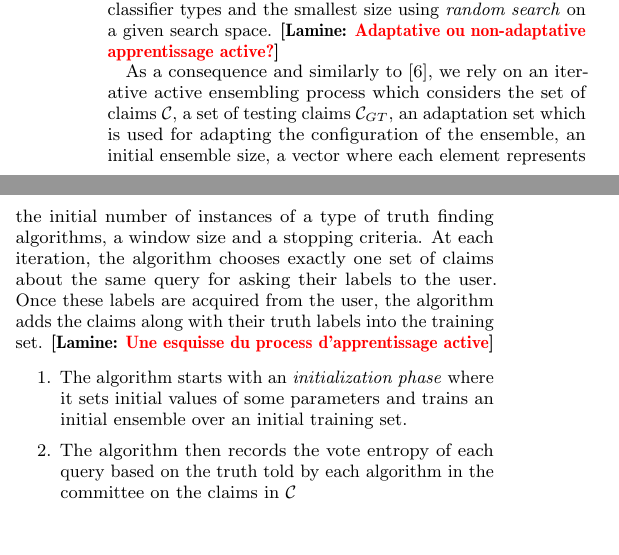
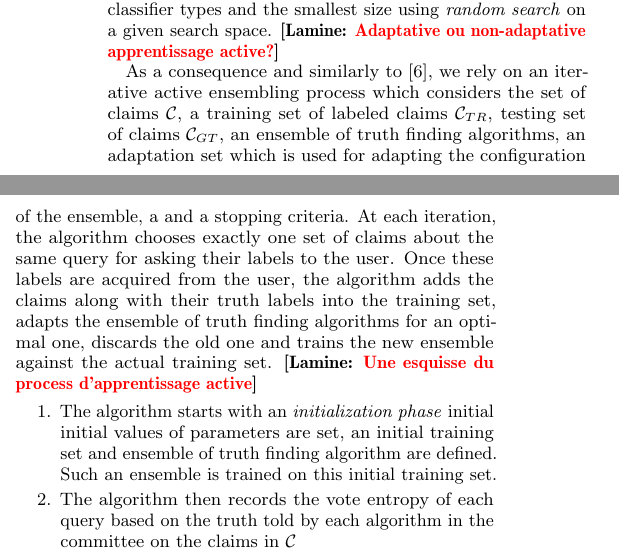
Before and after one commit to baalamine/qf-discoverings, a LaTeX paper (draft_demo/main.tex, which reads draft_demo/active_truth_finding.tex): two parts of the columns of page 3 of 4, joined at a grey line, cut so that both start at the same text, the shorter picture padded with empty space. Compiled offline with pdfLaTeX.

Commit message:
passing over sect. 3

```diff
--- a/draft_demo/active_truth_finding.tex
+++ b/draft_demo/active_truth_finding.tex
@@ -81,15 +81,17 @@ types and the smallest size using \emph{random search} on a given search space.
 \lamine{Adaptative ou non-adaptative apprentissage active?}
 
 
-As a consequence and similarly to~\cite{Lu15}, we rely on an iterative active ensembling process which considers the set of claims $\claimset{}$, a set of testing claims
-$\claimset_{GT}$, an adaptation set which is used for adapting the configuration of the ensemble, an initial ensemble size, a vector where each element
-represents the initial number of instances of a type of truth finding algorithms, a window size and a stopping criteria. At each iteration, the algorithm
-chooses exactly one set of claims about the same query for asking their labels to the user. Once these labels are acquired from the user, the algorithm  adds
-the claims along with their truth labels into the training set. \lamine{Une esquisse du process d'apprentissage active}
+As a consequence and similarly to~\cite{Lu15}, we rely on an iterative active ensembling process which considers the set of claims $\claimset{}$,
+a training set of labeled claims $\claimset_{TR}$, testing set of claims $\claimset_{GT}$, an ensemble of truth finding algorithms, an adaptation
+set which is used for adapting the configuration of the ensemble, a  and a stopping criteria. At each iteration, the algorithm chooses exactly one
+set of claims about the same query for asking their labels to the user. Once these labels are acquired from the user, the algorithm  adds the claims
+along with their truth labels into the training set, adapts the ensemble of truth finding algorithms for an optimal one, discards the old one and trains
+the new ensemble against the actual training set.
+\lamine{Une esquisse du process d'apprentissage active}
 
 \begin{enumerate}
-\item The algorithm starts with an \emph{initialization phase} where it sets initial values of some parameters and trains an initial ensemble over an initial
-training set.
+\item The algorithm starts with an \emph{initialization phase} initial initial values of parameters are set, an initial training set and ensemble of truth finding
+algorithm are defined. Such an ensemble is trained on this initial training set.
  \item The algorithm then records the vote entropy of each query based on the truth told by each algorithm in the committee on the claims in $\claimset{}$
  \item It selects the set of claims associated the query with the maximum vote entropy and queries their truth labels from the user
  \item The set of acquired truth labels, together with the corresponding claims, are added into the training set
```
Also changed, not shown: draft_demo/main.pdf.
